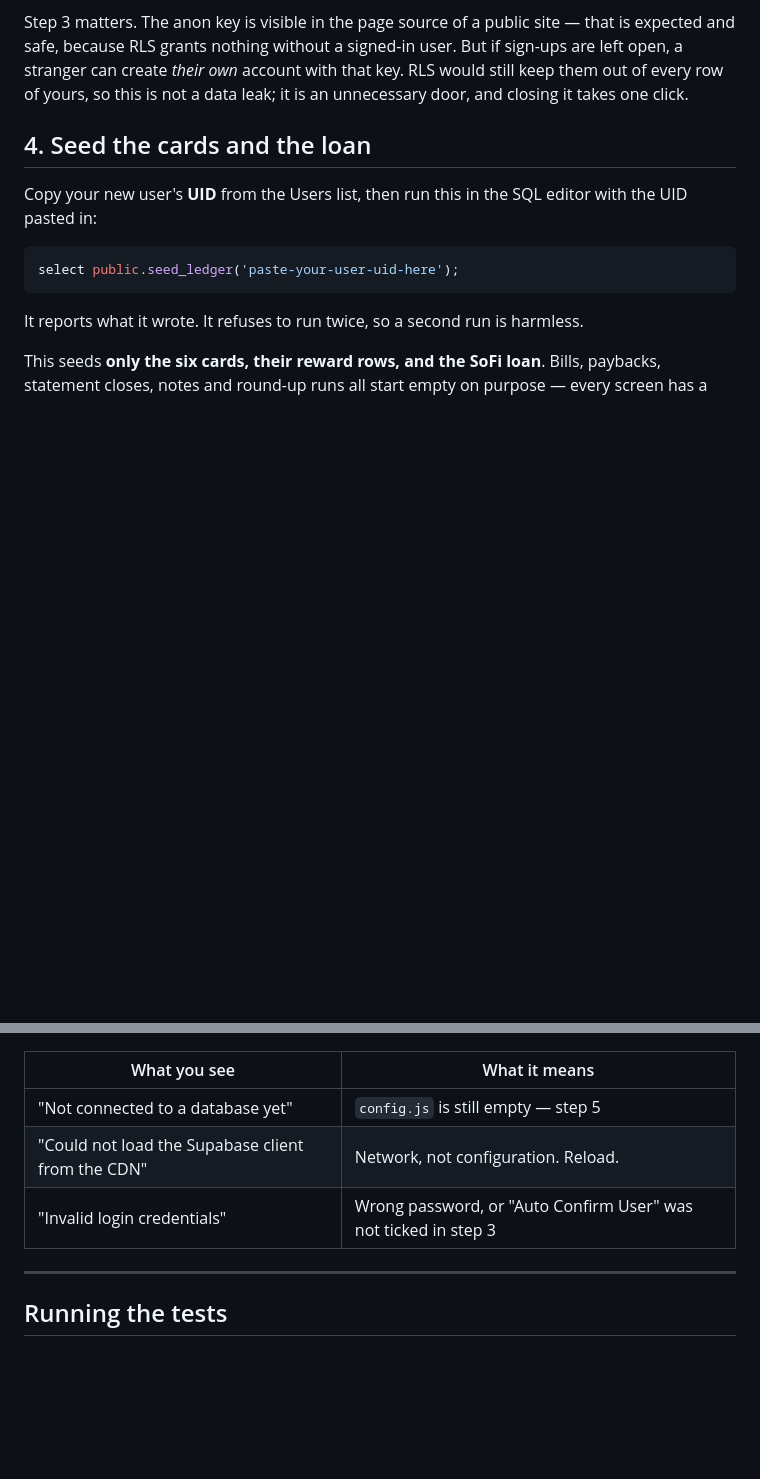
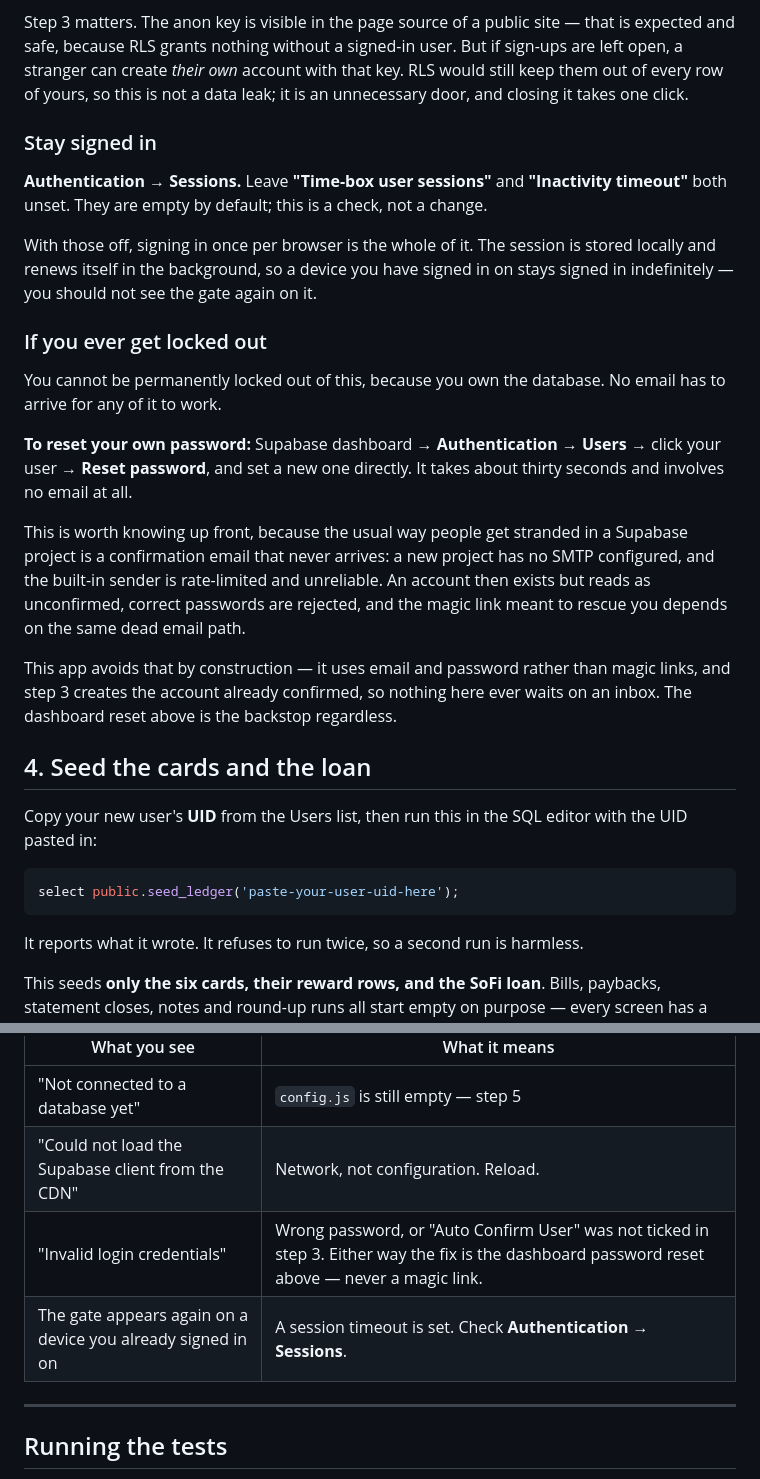
Before and after one commit to leonnariley18-ui/roundup-savings, a Markdown page: SETUP.md, 2 parts joined by grey strips. GitHub-like rendering; blank space fills up the shorter version.

Commit message:
SETUP: document staying signed in, and the lockout escape hatch
The usual way people get stranded in a new Supabase project is a confirmation
email that never arrives — no SMTP is configured by default and the built-in
sender is unreliable, so the account reads as unconfirmed, correct passwords
are rejected, and the magic link meant to rescue you rides the same dead path.

This app already avoids that by construction: password auth rather than magic
links, and the account created pre-confirmed. But the recovery path was
unwritten, which is the part that matters when you are actually locked out.
Documents the dashboard password reset as the backstop, and notes that the
session settings to check are the ones that would otherwise re-show the gate.

Co-Authored-By: Claude Opus 5 <noreply@anthropic.com>
Claude-Session: https://claude.ai/code/session_01QP2xS2bLkbVTzUSrogePEe

```diff
--- a/SETUP.md
+++ b/SETUP.md
@@ -53,6 +53,34 @@ that is expected and safe, because RLS grants nothing without a signed-in user.
 But if sign-ups are left open, a stranger can create *their own* account with
 that key. RLS would still keep them out of every row of yours, so this is not a
 data leak; it is an unnecessary door, and closing it takes one click.
+
+### Stay signed in
+
+**Authentication → Sessions.** Leave **"Time-box user sessions"** and **"Inactivity
+timeout"** both unset. They are empty by default; this is a check, not a change.
+
+With those off, signing in once per browser is the whole of it. The session is
+stored locally and renews itself in the background, so a device you have signed
+in on stays signed in indefinitely — you should not see the gate again on it.
+
+### If you ever get locked out
+
+You cannot be permanently locked out of this, because you own the database. No
+email has to arrive for any of it to work.
+
+**To reset your own password:** Supabase dashboard → **Authentication → Users**
+→ click your user → **Reset password**, and set a new one directly. It takes
+about thirty seconds and involves no email at all.
+
+This is worth knowing up front, because the usual way people get stranded in a
+Supabase project is a confirmation email that never arrives: a new project has
+no SMTP configured, and the built-in sender is rate-limited and unreliable. An
+account then exists but reads as unconfirmed, correct passwords are rejected,
+and the magic link meant to rescue you depends on the same dead email path.
+
+This app avoids that by construction — it uses email and password rather than
+magic links, and step 3 creates the account already confirmed, so nothing here
+ever waits on an inbox. The dashboard reset above is the backstop regardless.
 
 ## 4. Seed the cards and the loan
 
@@ -117,7 +145,8 @@ If something is off, the message tells you which of three things happened:
 | --- | --- |
 | "Not connected to a database yet" | `config.js` is still empty — step 5 |
 | "Could not load the Supabase client from the CDN" | Network, not configuration. Reload. |
-| "Invalid login credentials" | Wrong password, or "Auto Confirm User" was not ticked in step 3 |
+| "Invalid login credentials" | Wrong password, or "Auto Confirm User" was not ticked in step 3. Either way the fix is the dashboard password reset above — never a magic link. |
+| The gate appears again on a device you already signed in on | A session timeout is set. Check **Authentication → Sessions**. |
 
 ---
 
```
